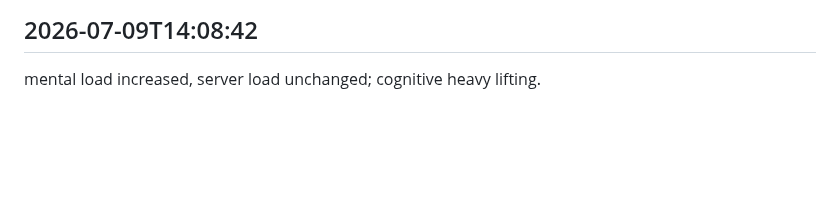
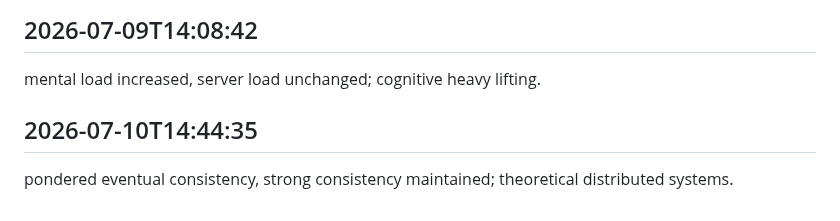
Before and after one commit to arnoldjsarmiento-ux/knowledgeflow-ai, a Markdown page: worklog.md, the part around the change. GitHub-like rendering; blank space fills up the shorter version.

Commit message:
work all done

```diff
--- a/worklog.md
+++ b/worklog.md
@@ -1239,3 +1239,6 @@ considered scalability issues, scaling postponed; thinking big while starting sm
 
 ## 2026-07-09T14:08:42
 mental load increased, server load unchanged; cognitive heavy lifting.
+
+## 2026-07-10T14:44:35
+pondered eventual consistency, strong consistency maintained; theoretical distributed systems.
```
